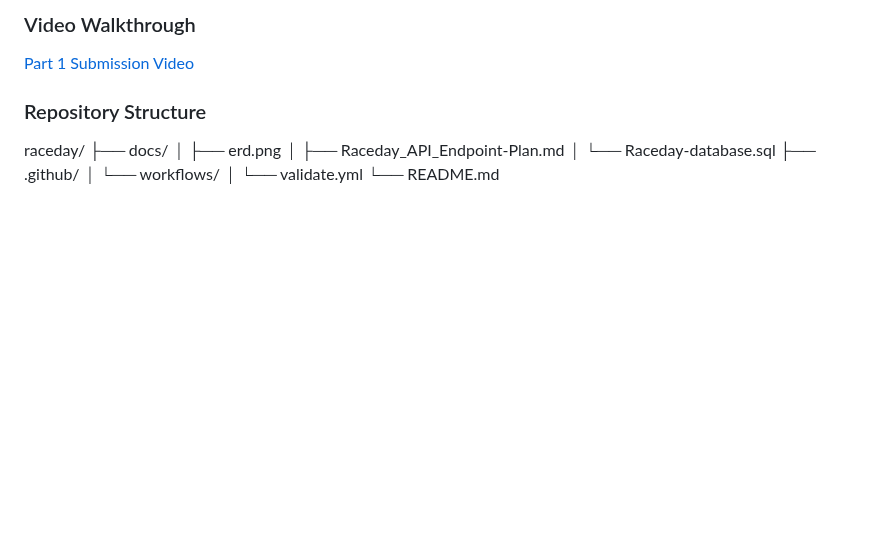
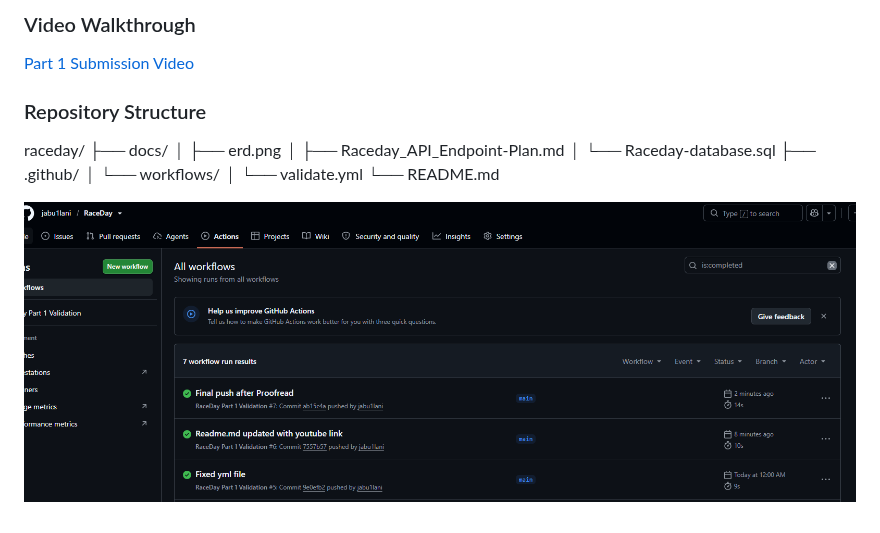
Before and after one commit to jabu1lani/RaceDay, a Markdown page: README.md, the part around the change. GitHub-like rendering; pictures changed too: image.png (added); blank space fills up the shorter version.

```diff
--- a/README.md
+++ b/README.md
@@ -67,3 +67,5 @@ raceday/
 │ └── workflows/
 │ └── validate.yml
 └── README.md
+
+![alt text](image.png)
```
